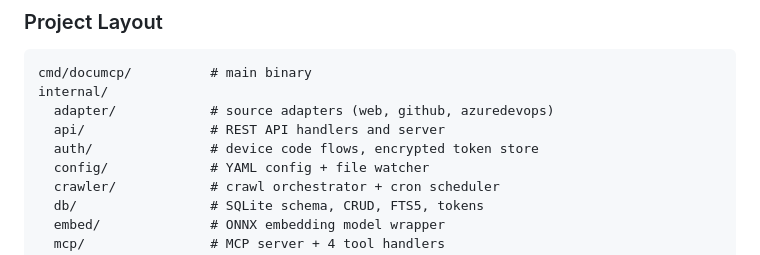
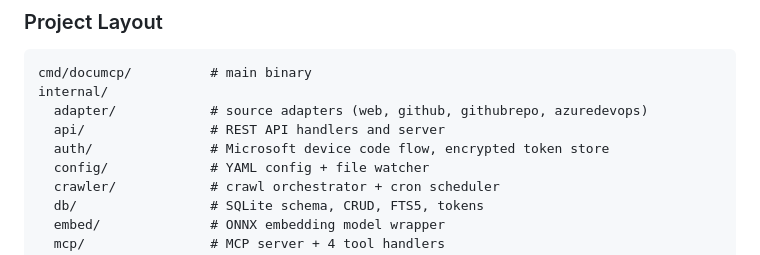
Before and after one commit to mathwro/DocuMcp, a Markdown page: README.md, the part around one of its changes. Rendered like a GitHub page.

````diff
--- a/README.md
+++ b/README.md
@@ -172,9 +186,9 @@ make lint    # requires golangci-lint
 ```
 cmd/documcp/          # main binary
 internal/
-  adapter/            # source adapters (web, github, azuredevops)
+  adapter/            # source adapters (web, github, githubrepo, azuredevops)
   api/                # REST API handlers and server
-  auth/               # device code flows, encrypted token store
+  auth/               # Microsoft device code flow, encrypted token store
   config/             # YAML config + file watcher
   crawler/            # crawl orchestrator + cron scheduler
   db/                 # SQLite schema, CRUD, FTS5, tokens
````
Also changed, not shown: other parts of README.md (+22 -8 lines), CLAUDE.md (+9 -5 lines).
